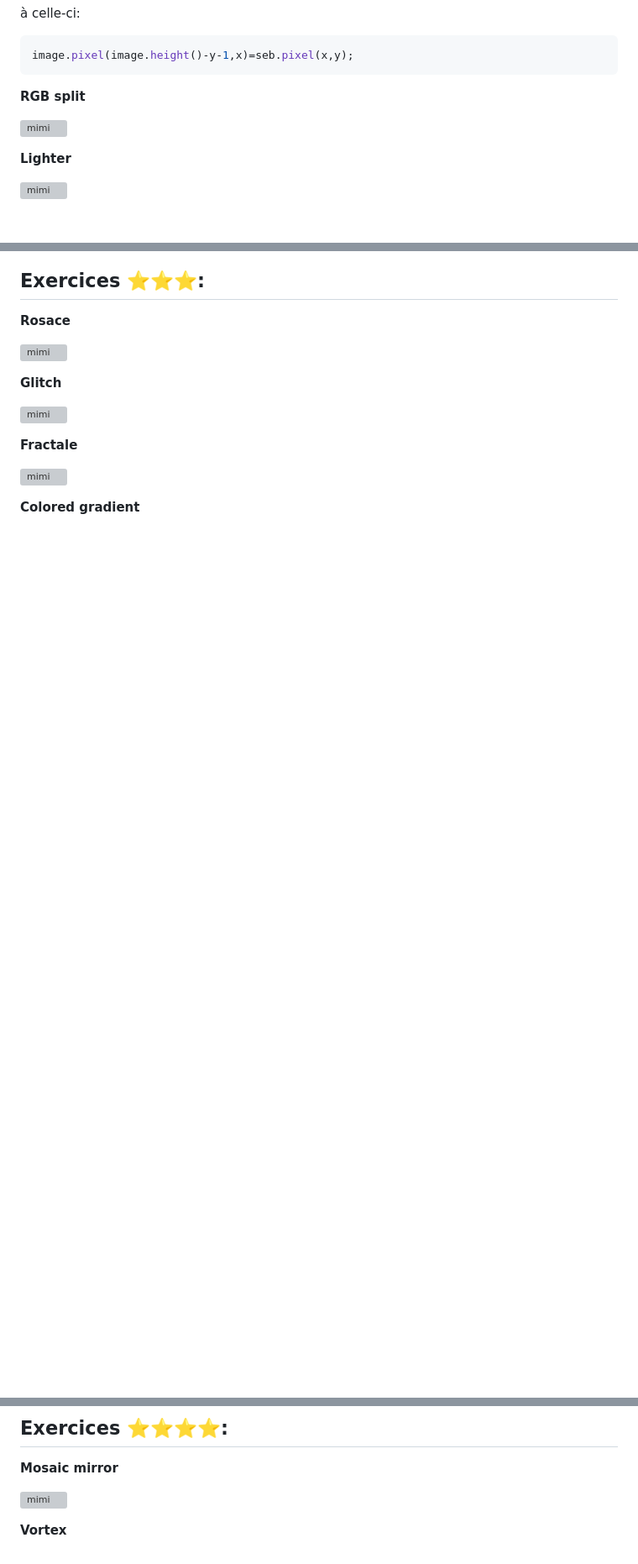
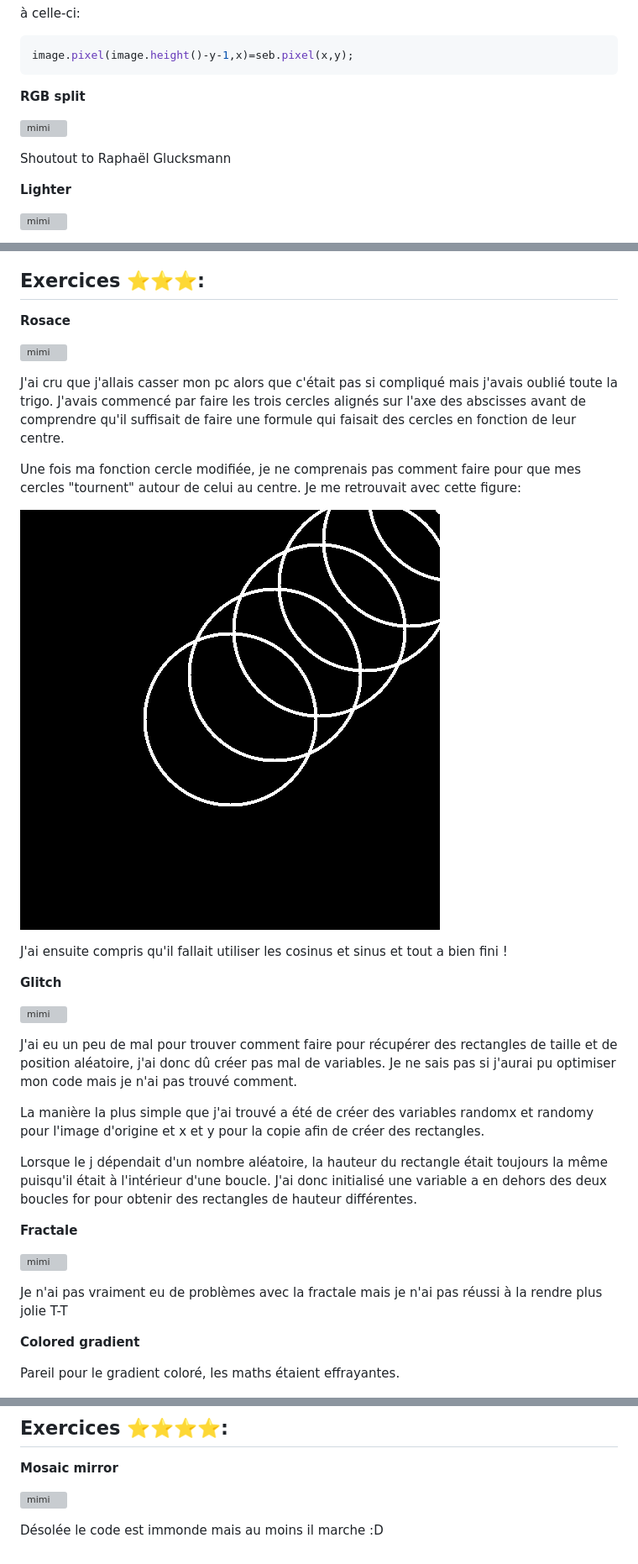
Before and after one commit to Lexilexou/Workshop-prog-s1, a Markdown page: README.md, 3 parts joined by grey strips. Shown at 84% size. GitHub-like rendering; pictures changed too: output/failed_rosace.png (added); blank space fills up the shorter version; grey boxes are pictures that could not be loaded.

```diff
--- a/README.md
+++ b/README.md
@@ -57,6 +57,8 @@ image.pixel(image.height()-y-1,x)=seb.pixel(x,y);
 
 ![mimi](/output/rgb_split.png)
 
+Shoutout to Raphaël Glucksmann
+
 **Lighter**
 
 ![mimi](/output/lighter.png)
@@ -87,15 +97,33 @@ image.pixel(image.height()-y-1,x)=seb.pixel(x,y);
 
 ![mimi](/output/rosace.png)
 
+J'ai cru que j'allais casser mon pc alors que c'était pas si compliqué mais j'avais oublié toute la trigo. J'avais commencé par faire les trois cercles alignés sur l'axe des abscisses avant de comprendre qu'il suffisait de faire une formule qui faisait des cercles en fonction de leur centre.
+
+Une fois ma fonction cercle modifiée, je ne comprenais pas comment faire pour que mes cercles "tournent" autour de celui au centre. Je me retrouvait avec cette figure:
+
+![mimi](/output/failed_rosace.png)
+
+J'ai ensuite compris qu'il fallait utiliser les cosinus et sinus et tout a bien fini !
+
 **Glitch**
 
 ![mimi](/output/glitch.png)
+
+J'ai eu un peu de mal pour trouver comment faire pour récupérer des rectangles de taille et de position aléatoire, j'ai donc dû créer pas mal de variables. Je ne sais pas si j'aurai pu optimiser mon code mais je n'ai pas trouvé comment.
+
+La manière la plus simple que j'ai trouvé a été de créer des variables randomx et randomy pour l'image d'origine et x et y pour la copie afin de créer des rectangles.
+
+Lorsque le j dépendait d'un nombre aléatoire, la hauteur du rectangle était toujours la même puisqu'il était à l'intérieur d'une boucle. J'ai donc initialisé une variable a en dehors des deux boucles for pour obtenir des rectangles de hauteur différentes.
 
 **Fractale**
 
 ![mimi](/output/fractale.png)
 
+Je n'ai pas vraiment eu de problèmes avec la fractale mais je n'ai pas réussi à la rendre plus jolie T-T
+
 **Colored gradient**
+
+Pareil pour le gradient coloré, les maths étaient effrayantes.
 
 ![mimi](/output/colored_gradient.png)
 
@@ -105,4 +133,4 @@ image.pixel(image.height()-y-1,x)=seb.pixel(x,y);
 
 ![mimi](/output/mosaic_mirror.png)
 
-**Vortex**
+Désolée le code est immonde mais au moins il marche :D
```
Also changed, not shown: other parts of README.md (+8 -0 lines), output/failed_mosaic.png (added), 1 other file.
